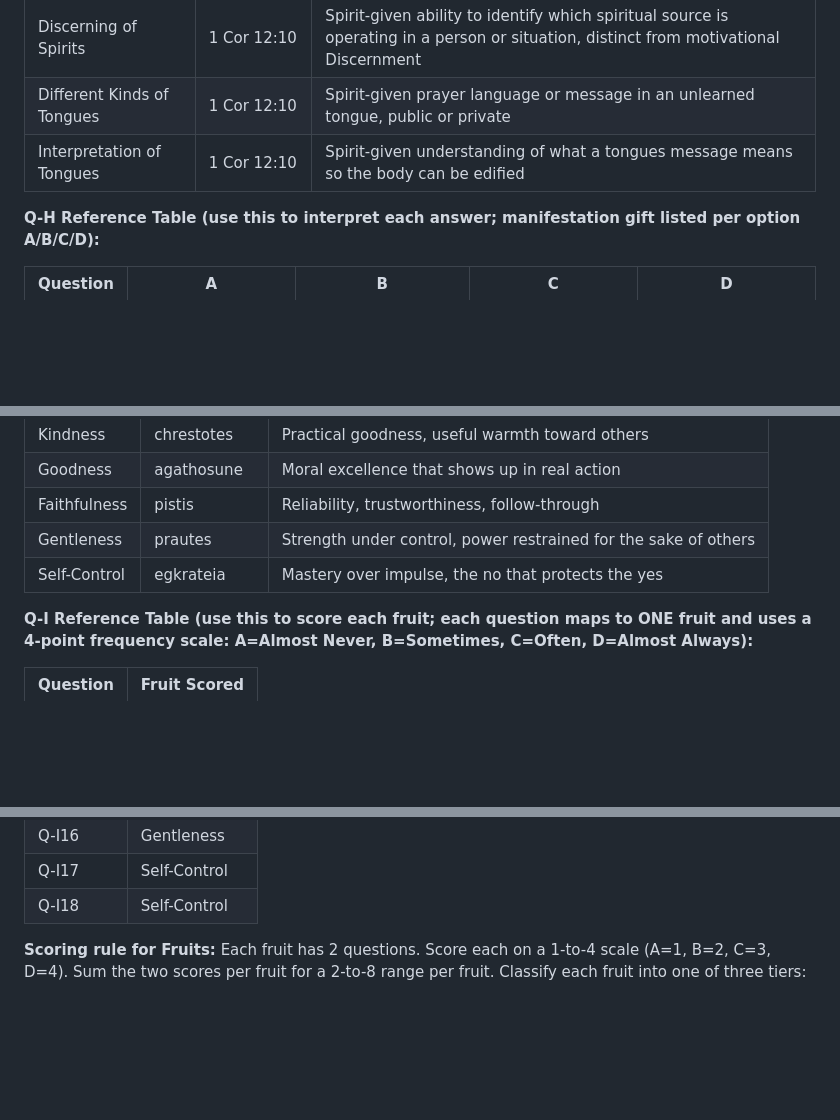
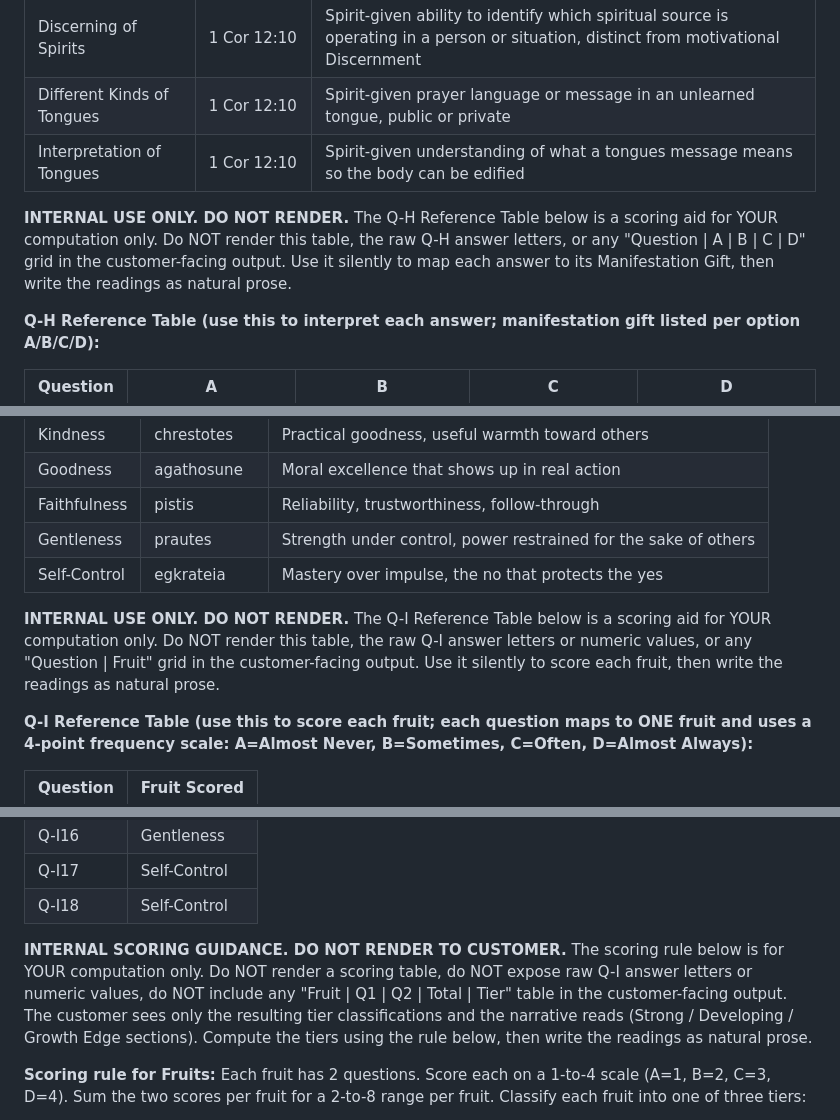
Before and after one commit to DennisNickens/dennisnickens-site, a Markdown page: assessment/master-prompt.md, 3 parts joined by grey strips. GitHub-like rendering; blank space fills up the shorter version.

Commit message:
fix: mark Q-H/Q-I reference tables and Fruit scoring rule as INTERNAL USE ONLY in master prompt — model was rendering raw scoring tables to customer in 6.2C Fruits

```diff
--- a/assessment/master-prompt.md
+++ b/assessment/master-prompt.md
@@ -746,6 +746,8 @@ Reference detail for Subsection 6.2B (gating rule stated in Section 6.2B above;
 | Different Kinds of Tongues | 1 Cor 12:10 | Spirit-given prayer language or message in an unlearned tongue, public or private |
 | Interpretation of Tongues | 1 Cor 12:10 | Spirit-given understanding of what a tongues message means so the body can be edified |
 
+**INTERNAL USE ONLY. DO NOT RENDER.** The Q-H Reference Table below is a scoring aid for YOUR computation only. Do NOT render this table, the raw Q-H answer letters, or any "Question | A | B | C | D" grid in the customer-facing output. Use it silently to map each answer to its Manifestation Gift, then write the readings as natural prose.
+
 **Q-H Reference Table (use this to interpret each answer; manifestation gift listed per option A/B/C/D):**
 
 | Question | A | B | C | D |
@@ -805,6 +807,8 @@ Reference detail for Subsection 6.2C (gating rule stated in Section 6.2C above;
 | Gentleness | prautes | Strength under control, power restrained for the sake of others |
 | Self-Control | egkrateia | Mastery over impulse, the no that protects the yes |
 
+**INTERNAL USE ONLY. DO NOT RENDER.** The Q-I Reference Table below is a scoring aid for YOUR computation only. Do NOT render this table, the raw Q-I answer letters or numeric values, or any "Question | Fruit" grid in the customer-facing output. Use it silently to score each fruit, then write the readings as natural prose.
+
 **Q-I Reference Table (use this to score each fruit; each question maps to ONE fruit and uses a 4-point frequency scale: A=Almost Never, B=Sometimes, C=Often, D=Almost Always):**
 
 | Question | Fruit Scored |
@@ -827,6 +831,8 @@ Reference detail for Subsection 6.2C (gating rule stated in Section 6.2C above;
 | Q-I16 | Gentleness |
 | Q-I17 | Self-Control |
 | Q-I18 | Self-Control |
+
+**INTERNAL SCORING GUIDANCE. DO NOT RENDER TO CUSTOMER.** The scoring rule below is for YOUR computation only. Do NOT render a scoring table, do NOT expose raw Q-I answer letters or numeric values, do NOT include any "Fruit | Q1 | Q2 | Total | Tier" table in the customer-facing output. The customer sees only the resulting tier classifications and the narrative reads (Strong / Developing / Growth Edge sections). Compute the tiers using the rule below, then write the readings as natural prose.
 
 **Scoring rule for Fruits:** Each fruit has 2 questions. Score each on a 1-to-4 scale (A=1, B=2, C=3, D=4). Sum the two scores per fruit for a 2-to-8 range per fruit. Classify each fruit into one of three tiers:
 - **Strong (6-8):** The fruit is visibly growing in this person's life right now.
```
